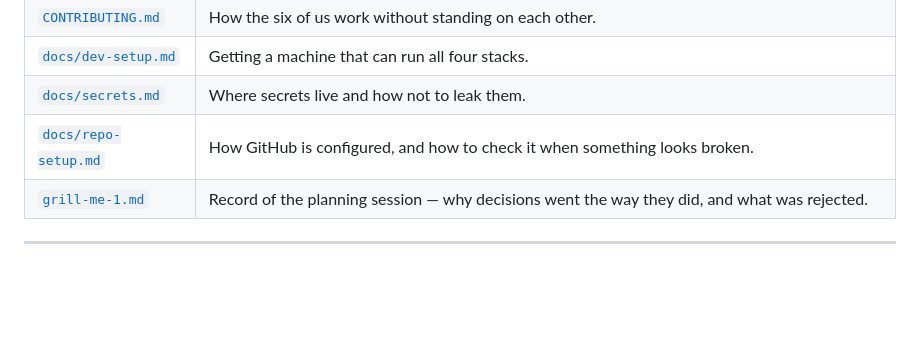
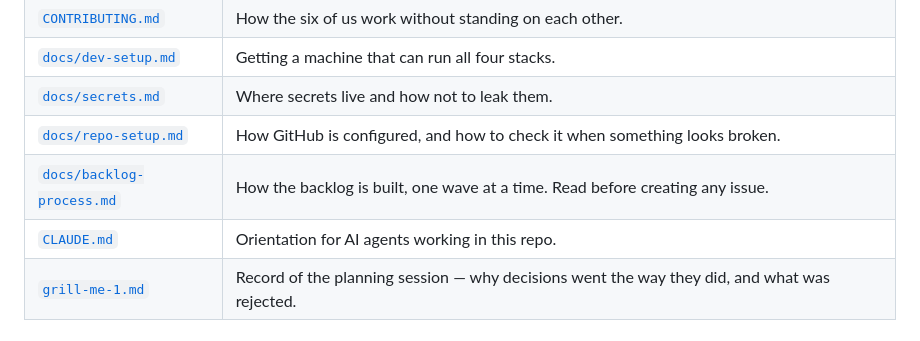
Before and after one commit to nbence-dev/TimeForYou, a Markdown page: README.md, the part around the change. Rendered like a GitHub page; blank space fills up the shorter version.

```diff
--- a/README.md
+++ b/README.md
@@ -134,6 +134,8 @@ If `dotnet build` fails on a package advisory (`NU1903`), that is
 | [`docs/dev-setup.md`](docs/dev-setup.md)   | Getting a machine that can run all four stacks.                                                                                      |
 | [`docs/secrets.md`](docs/secrets.md)       | Where secrets live and how not to leak them.                                                                                         |
 | [`docs/repo-setup.md`](docs/repo-setup.md) | How GitHub is configured, and how to check it when something looks broken.                                                           |
+| [`docs/backlog-process.md`](docs/backlog-process.md) | How the backlog is built, one wave at a time. Read before creating any issue.                                  |
+| [`CLAUDE.md`](CLAUDE.md)                   | Orientation for AI agents working in this repo.                                                                                      |
 | [`grill-me-1.md`](grill-me-1.md)           | Record of the planning session — why decisions went the way they did, and what was rejected.                                         |
 
 ---
```
Also changed, not shown: CLAUDE.md (added, +81 -0 lines), docs/backlog-process.md (added, +165 -0 lines).
